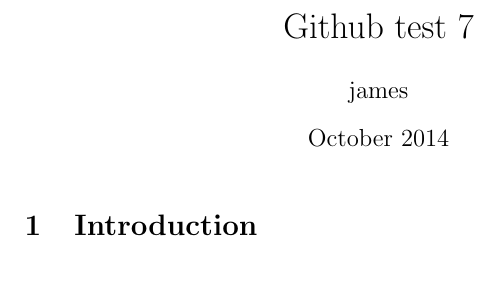
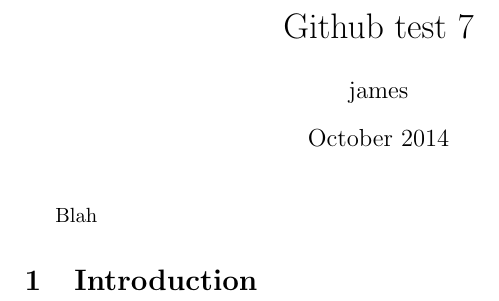
Before and after one commit to jpallen/Github-test-7, a LaTeX document (main.tex): part of the page, cut so that both start at the same text. Compiled offline with pdfLaTeX.

Commit message:
Update main.tex

```diff
--- a/main.tex
+++ b/main.tex
@@ -9,6 +9,8 @@
 
 \maketitle
 
+Blah
+
 \section{Introduction}
 
 \end{document}
```
